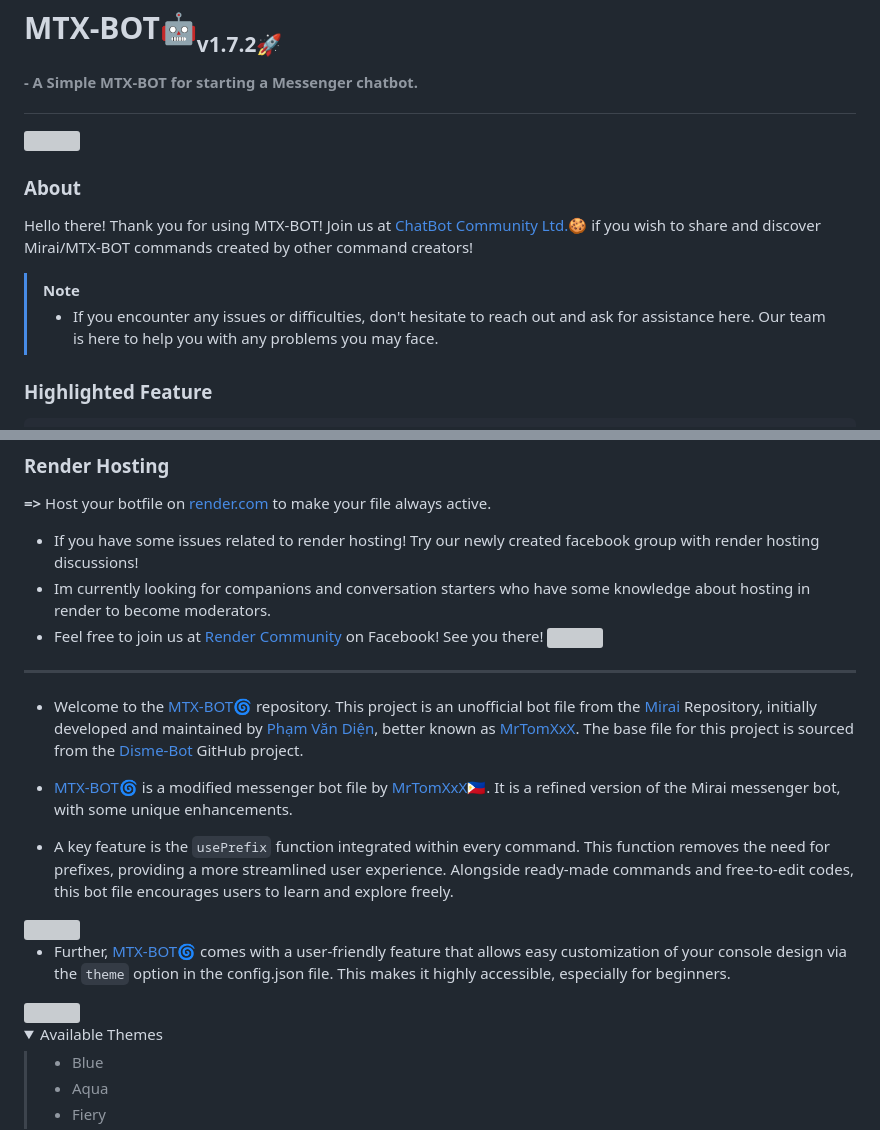
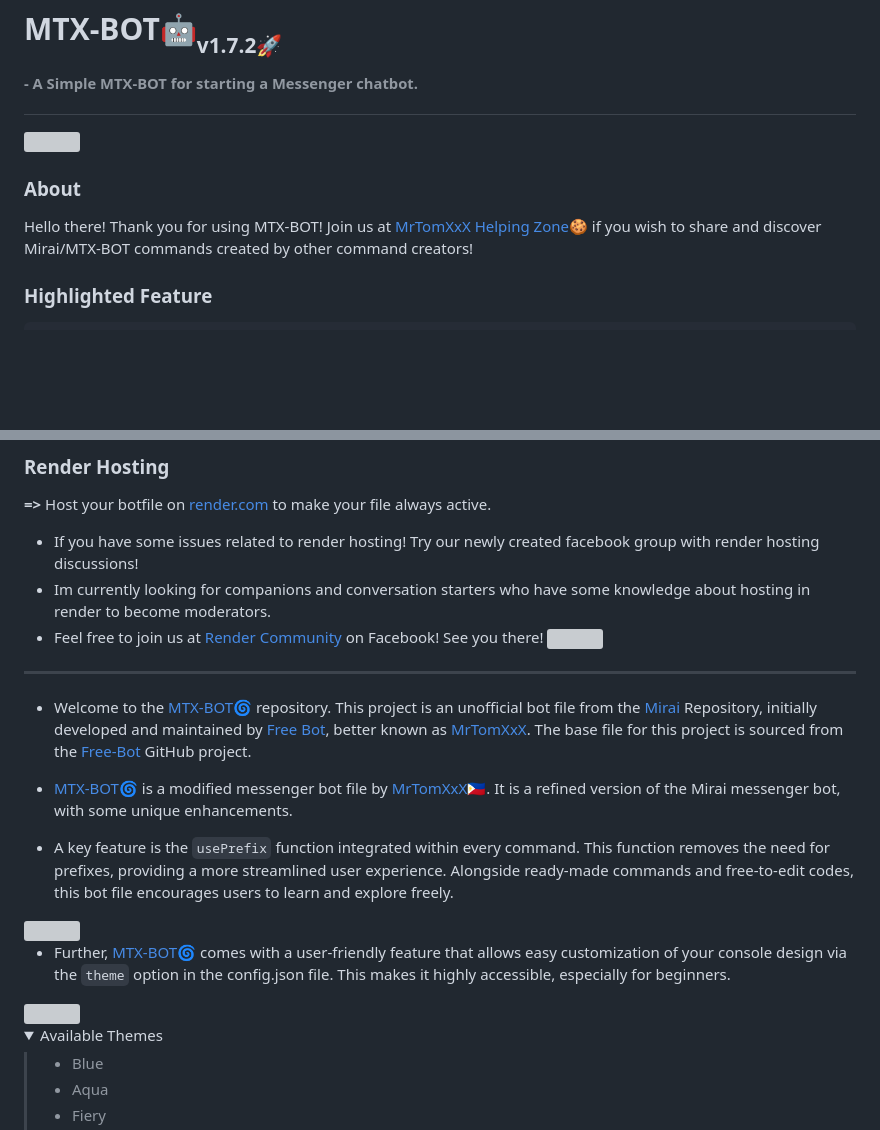
Before and after one commit to MrT0mX/MTX-BOT, a Markdown page: README.md, 2 parts joined by grey strips. GitHub-like rendering; folded sections open; blank space fills up the shorter version; grey boxes are pictures that could not be loaded.

```diff
--- a/README.md
+++ b/README.md
@@ -4,10 +4,7 @@
 
 <h3>About</h3>
 
-Hello there! Thank you for using MTX-BOT! Join us at [ChatBot Community Ltd.](https://www.facebook.com/groups/178711334798450/?ref=share)🍪 if you wish to share and discover Mirai/MTX-BOT commands created by other command creators!
-
-> [!NOTE]
-> - If you encounter any issues or difficulties, don't hesitate to reach out and ask for assistance here. Our team is here to help you with any problems you may face.
+Hello there! Thank you for using MTX-BOT! Join us at [MrTomXxX Helping Zone](https://www.facebook.com/groups/tomxxx)🍪 if you wish to share and discover Mirai/MTX-BOT commands created by other command creators!
 
 
 ### Highlighted Feature
@@ -73,7 +70,7 @@ __=>__ Host your botfile on [render.com](https://dashboard.render.com) to make y
 
 ---
 
-- Welcome to the [MTX-BOT](https://github.com/MrT0mX/MTX-BOT)🌀 repository. This project is an unofficial bot file from the [Mirai](https://github.com/m1raibot/miraiv2) Repository, initially developed and maintained by [Phạm Văn Diện](https://github.com/MrTomXxX/Disme-Bot.git), better known as [MrTomXxX](https://github.com/MrTomXxX). The base file for this project is sourced from the [Disme-Bot](https://github.com/MrTomXxX/Disme-Bot.git) GitHub project.
+- Welcome to the [MTX-BOT](https://github.com/MrT0mX/MTX-BOT)🌀 repository. This project is an unofficial bot file from the [Mirai](https://github.com/m1raibot/miraiv2) Repository, initially developed and maintained by [Free Bot](https://github.com/MrT0mX/Free-Bot), better known as [MrTomXxX](https://github.com/MrT0mX). The base file for this project is sourced from the [Free-Bot](https://github.com/MrT0mX/Free-Bot.git) GitHub project.
 
 - [MTX-BOT](https://github.com/MrT0mX/MTX-BOT)🌀 is a modified messenger bot file by [MrTomXxX](https://replit.com/Cat0Tom)🇵🇭. It is a refined version of the Mirai messenger bot, with some unique enhancements.
 
```
Also changed, not shown: other parts of README.md (+3 -3 lines).
